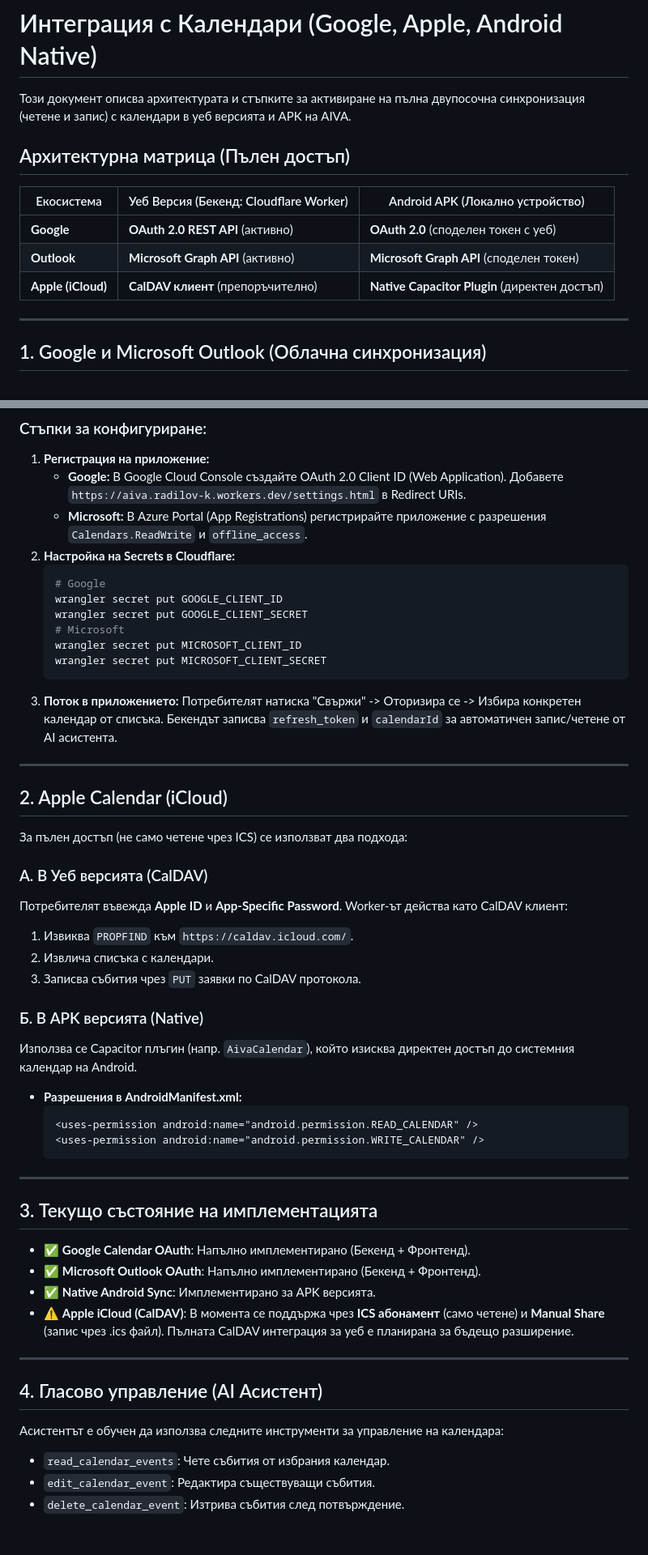
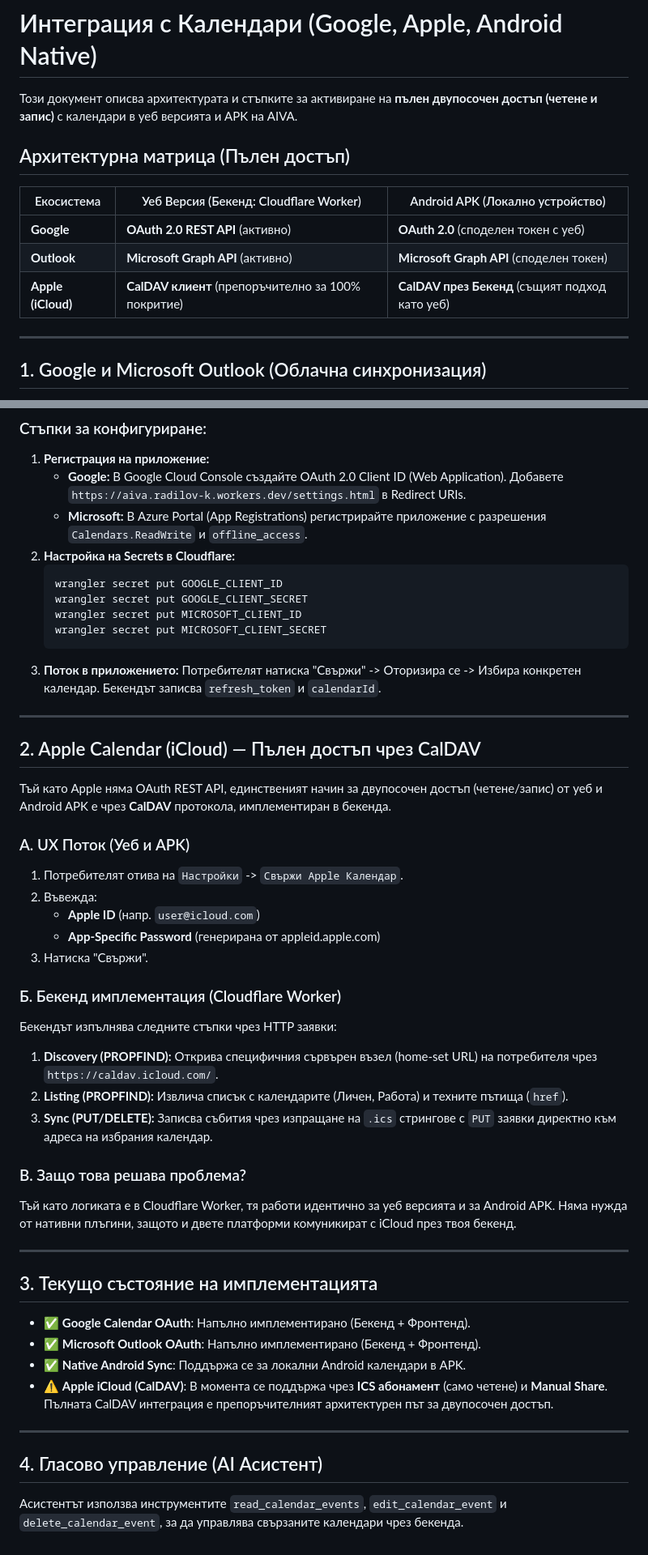
Before and after one commit to Radilovk/aiva, a Markdown page: CALENDAR_SETUP.md, 2 parts joined by grey strips. Shown at 81% size. Rendered like a GitHub page.

Commit message:
update CALENDAR_SETUP.md with detailed CalDAV architecture for Apple Calendar integration
Co-authored-by: Radilovk <185849306+Radilovk@users.noreply.github.com>

````diff
--- a/CALENDAR_SETUP.md
+++ b/CALENDAR_SETUP.md
@@ -1,6 +1,6 @@
 # Интеграция с Календари (Google, Apple, Android Native)
 
-Този документ описва архитектурата и стъпките за активиране на пълна двупосочна синхронизация (четене и запис) с календари в уеб версията и APK на AIVA.
+Този документ описва архитектурата и стъпките за активиране на **пълен двупосочен достъп (четене и запис)** с календари в уеб версията и APK на AIVA.
 
 ## Архитектурна матрица (Пълен достъп)
 
@@ -8,7 +8,7 @@
 | --- | --- | --- |
 | **Google** | **OAuth 2.0 REST API** (активно) | **OAuth 2.0** (споделен токен с уеб) |
 | **Outlook** | **Microsoft Graph API** (активно) | **Microsoft Graph API** (споделен токен) |
-| **Apple (iCloud)** | **CalDAV клиент** (препоръчително) | **Native Capacitor Plugin** (директен достъп) |
+| **Apple (iCloud)** | **CalDAV клиент** (препоръчително за 100% покритие) | **CalDAV през Бекенд** (същият подход като уеб) |
 
 ---
 
@@ -21,47 +21,44 @@
     *   **Microsoft:** В Azure Portal (App Registrations) регистрирайте приложение с разрешения `Calendars.ReadWrite` и `offline_access`.
 2.  **Настройка на Secrets в Cloudflare:**
     ```bash
-    # Google
     wrangler secret put GOOGLE_CLIENT_ID
     wrangler secret put GOOGLE_CLIENT_SECRET
-    # Microsoft
     wrangler secret put MICROSOFT_CLIENT_ID
     wrangler secret put MICROSOFT_CLIENT_SECRET
     ```
 3.  **Поток в приложението:**
-    Потребителят натиска "Свържи" -> Оторизира се -> Избира конкретен календар от списъка. Бекендът записва `refresh_token` и `calendarId` за автоматичен запис/четене от AI асистента.
+    Потребителят натиска "Свържи" -> Оторизира се -> Избира конкретен календар. Бекендът записва `refresh_token` и `calendarId`.
 
 ---
 
-## 2. Apple Calendar (iCloud)
-За пълен достъп (не само четене чрез ICS) се използват два подхода:
+## 2. Apple Calendar (iCloud) — Пълен достъп чрез CalDAV
+Тъй като Apple няма OAuth REST API, единственият начин за двупосочен достъп (четене/запис) от уеб и Android APK е чрез **CalDAV** протокола, имплементиран в бекенда.
 
-### А. В Уеб версията (CalDAV)
-Потребителят въвежда **Apple ID** и **App-Specific Password**. Worker-ът действа като CalDAV клиент:
-1. Извиква `PROPFIND` към `https://caldav.icloud.com/`.
-2. Извлича списъка с календари.
-3. Записва събития чрез `PUT` заявки по CalDAV протокола.
+### А. UX Поток (Уеб и APK)
+1. Потребителят отива на `Настройки` -> `Свържи Apple Календар`.
+2. Въвежда:
+    *   **Apple ID** (напр. `user@icloud.com`)
+    *   **App-Specific Password** (генерирана от appleid.apple.com)
+3. Натиска "Свържи".
 
-### Б. В APK версията (Native)
-Използва се Capacitor плъгин (напр. `AivaCalendar`), който изисква директен достъп до системния календар на Android.
-*   **Разрешения в AndroidManifest.xml:**
-    ```xml
-    <uses-permission android:name="android.permission.READ_CALENDAR" />
-    <uses-permission android:name="android.permission.WRITE_CALENDAR" />
-    ```
+### Б. Бекенд имплементация (Cloudflare Worker)
+Бекендът изпълнява следните стъпки чрез HTTP заявки:
+1.  **Discovery (PROPFIND):** Открива специфичния сървърен възел (home-set URL) на потребителя чрез `https://caldav.icloud.com/`.
+2.  **Listing (PROPFIND):** Извлича списък с календарите (Личен, Работа) и техните пътища (`href`).
+3.  **Sync (PUT/DELETE):** Записва събития чрез изпращане на `.ics` стрингове с `PUT` заявки директно към адреса на избрания календар.
+
+### В. Защо това решава проблема?
+Тъй като логиката е в Cloudflare Worker, тя работи идентично за уеб версията и за Android APK. Няма нужда от нативни плъгини, защото и двете платформи комуникират с iCloud през твоя бекенд.
 
 ---
 
 ## 3. Текущо състояние на имплементацията
 *   ✅ **Google Calendar OAuth**: Напълно имплементирано (Бекенд + Фронтенд).
 *   ✅ **Microsoft Outlook OAuth**: Напълно имплементирано (Бекенд + Фронтенд).
-*   ✅ **Native Android Sync**: Имплементирано за APK версията.
-*   ⚠️ **Apple iCloud (CalDAV)**: В момента се поддържа чрез **ICS абонамент** (само четене) и **Manual Share** (запис чрез .ics файл). Пълната CalDAV интеграция за уеб е планирана за бъдещо разширение.
+*   ✅ **Native Android Sync**: Поддържа се за локални Android календари в APK.
+*   ⚠️ **Apple iCloud (CalDAV)**: В момента се поддържа чрез **ICS абонамент** (само четене) и **Manual Share**. Пълната CalDAV интеграция е препоръчителният архитектурен път за двупосочен достъп.
 
 ---
 
 ## 4. Гласово управление (AI Асистент)
-Асистентът е обучен да използва следните инструменти за управление на календара:
-*   `read_calendar_events`: Чете събития от избрания календар.
-*   `edit_calendar_event`: Редактира съществуващи събития.
-*   `delete_calendar_event`: Изтрива събития след потвърждение.
+Асистентът използва инструментите `read_calendar_events`, `edit_calendar_event` и `delete_calendar_event`, за да управлява свързаните календари чрез бекенда.
````
